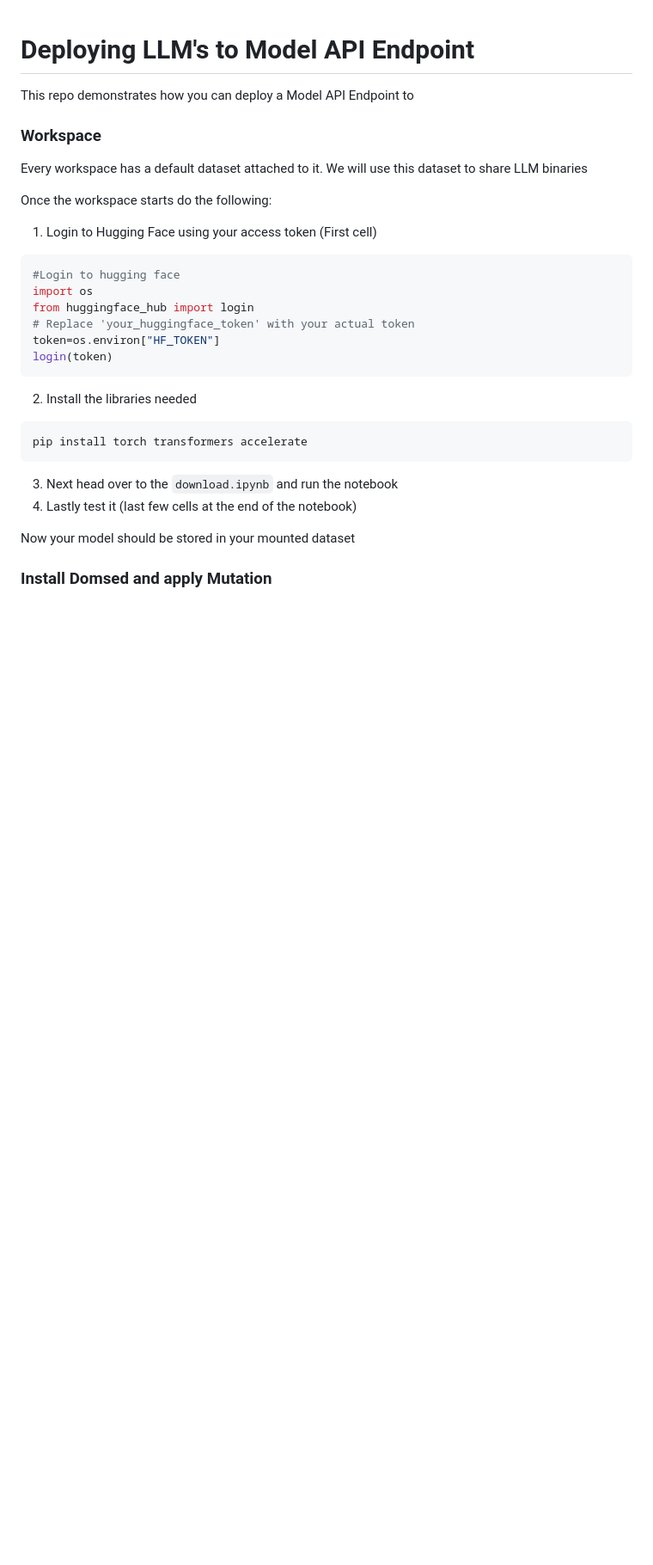
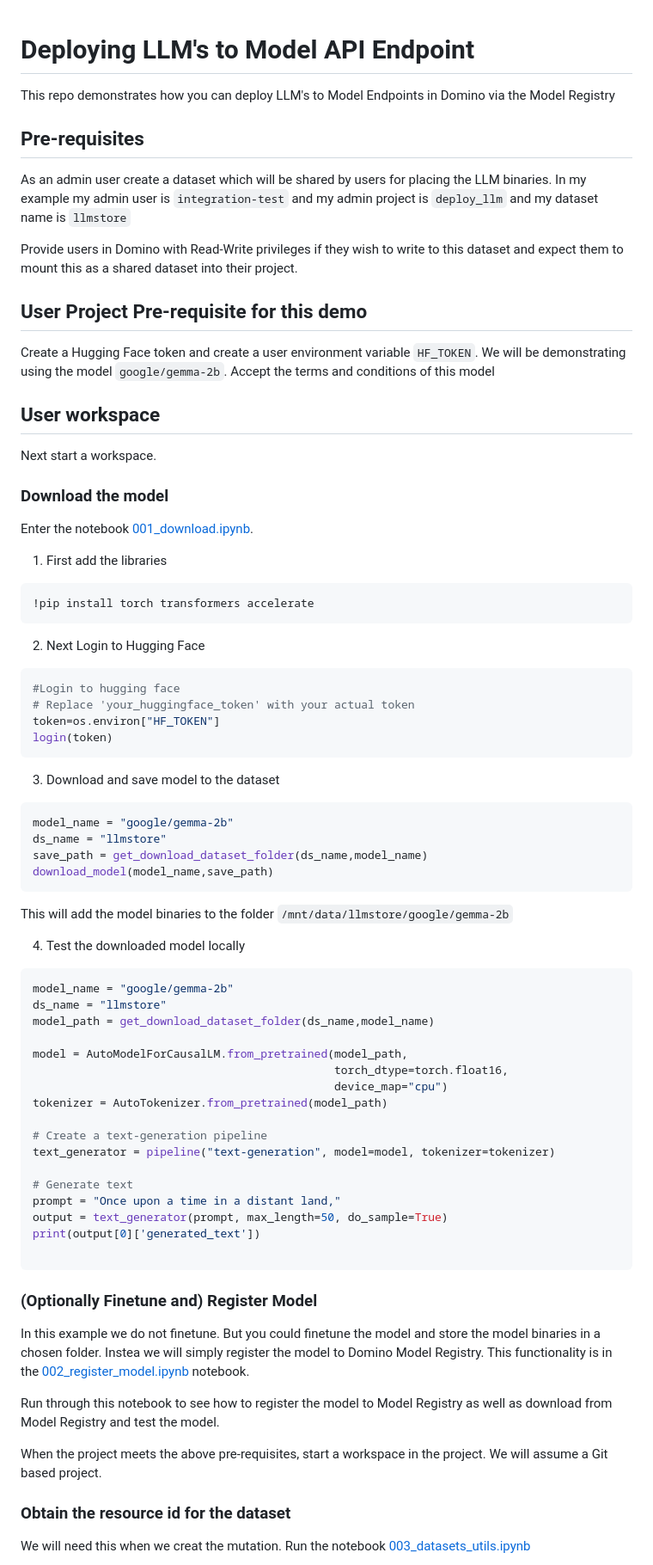
Before and after one commit to dominodatalab/domino-blueprints, a Markdown page: llm-ops/README.md, the part around one of its changes. Shown at 86% size. Rendered like a GitHub page; blank space fills up the shorter version.

````diff
--- a/llm-ops/README.md
+++ b/llm-ops/README.md
@@ -1,29 +1,86 @@
 # Deploying LLM's to Model API Endpoint
 
-This repo demonstrates how you can deploy a Model API Endpoint to
+This repo demonstrates how you can deploy LLM's to Model Endpoints in Domino via the Model Registry
 
-### Workspace
+## Pre-requisites
 
-Every workspace has a default dataset attached to it. We will use this dataset to share LLM binaries
+As an admin user create a dataset which will be shared by users for placing the LLM binaries. In my example my
+admin user is `integration-test` and my admin project is `deploy_llm` and my dataset name is `llmstore`
 
-Once the workspace starts do the following:
+Provide users in Domino with Read-Write privileges if they wish to write to this dataset and expect them to mount
+this as a shared dataset into their project.
 
-1. Login to Hugging Face using your access token (First cell)
+## User Project Pre-requisite for this demo
+
+Create a Hugging Face token and create a user environment variable `HF_TOKEN`. We will be demonstrating using the model
+`google/gemma-2b`. Accept the terms and conditions of this model
+
+
+## User workspace
+
+Next start a workspace.
+
+### Download the model
+
+Enter the notebook [001_download.ipynb](001_download.ipynb).
+
+1. First add the libraries
+```shell
+!pip install torch transformers accelerate
+```
+2.  Next Login to Hugging Face
+
 ```python
 #Login to hugging face
-import os
-from huggingface_hub import login
 # Replace 'your_huggingface_token' with your actual token
 token=os.environ["HF_TOKEN"]
 login(token)
 ```
-2. Install the libraries needed
-```shell
-pip install torch transformers accelerate
+
+3. Download and save model to the dataset
+
+```python
+model_name = "google/gemma-2b"
+ds_name = "llmstore"
+save_path = get_download_dataset_folder(ds_name,model_name)
+download_model(model_name,save_path)
 ```
-3. Next head over to the `download.ipynb` and run the notebook
-4. Lastly test it (last few cells at the end of the notebook)
+This will add the model binaries to the folder `/mnt/data/llmstore/google/gemma-2b`
 
-Now your model should be stored in your mounted dataset
+4. Test the downloaded model locally
 
-### Install Domsed and apply Mutation
+```python
+model_name = "google/gemma-2b"
+ds_name = "llmstore"
+model_path = get_download_dataset_folder(ds_name,model_name)
+
+model = AutoModelForCausalLM.from_pretrained(model_path,
+                                             torch_dtype=torch.float16,
+                                             device_map="cpu")
+tokenizer = AutoTokenizer.from_pretrained(model_path)
+
+# Create a text-generation pipeline
+text_generator = pipeline("text-generation", model=model, tokenizer=tokenizer)
+
+# Generate text
+prompt = "Once upon a time in a distant land,"
+output = text_generator(prompt, max_length=50, do_sample=True)
+print(output[0]['generated_text'])
+
+```
+
+### (Optionally Finetune and) Register Model
+
+In this example we do not finetune. But you could finetune the model and store the model binaries in a chosen folder. Instea
+we will simply register the model to Domino Model Registry. This functionality is in the [002_register_model.ipynb](002_register_model.ipynb)
+notebook.
+
+Run through this notebook to see how to register the model to Model Registry as well as download from Model Registry
+and test the model.
+
+When the project meets the above pre-requisites, start a workspace in the project. We will assume a Git based project.
+
+### Obtain the resource id for the dataset
+
+We will need this when we creat the mutation. Run the notebook [003_datasets_utils.ipynb](003_datasets_utils.ipynb)
+
````
Also changed, not shown: other parts of llm-ops/README.md (+34 -50 lines), llm/model-api-standalone/README.md (added, +30 -0 lines).
